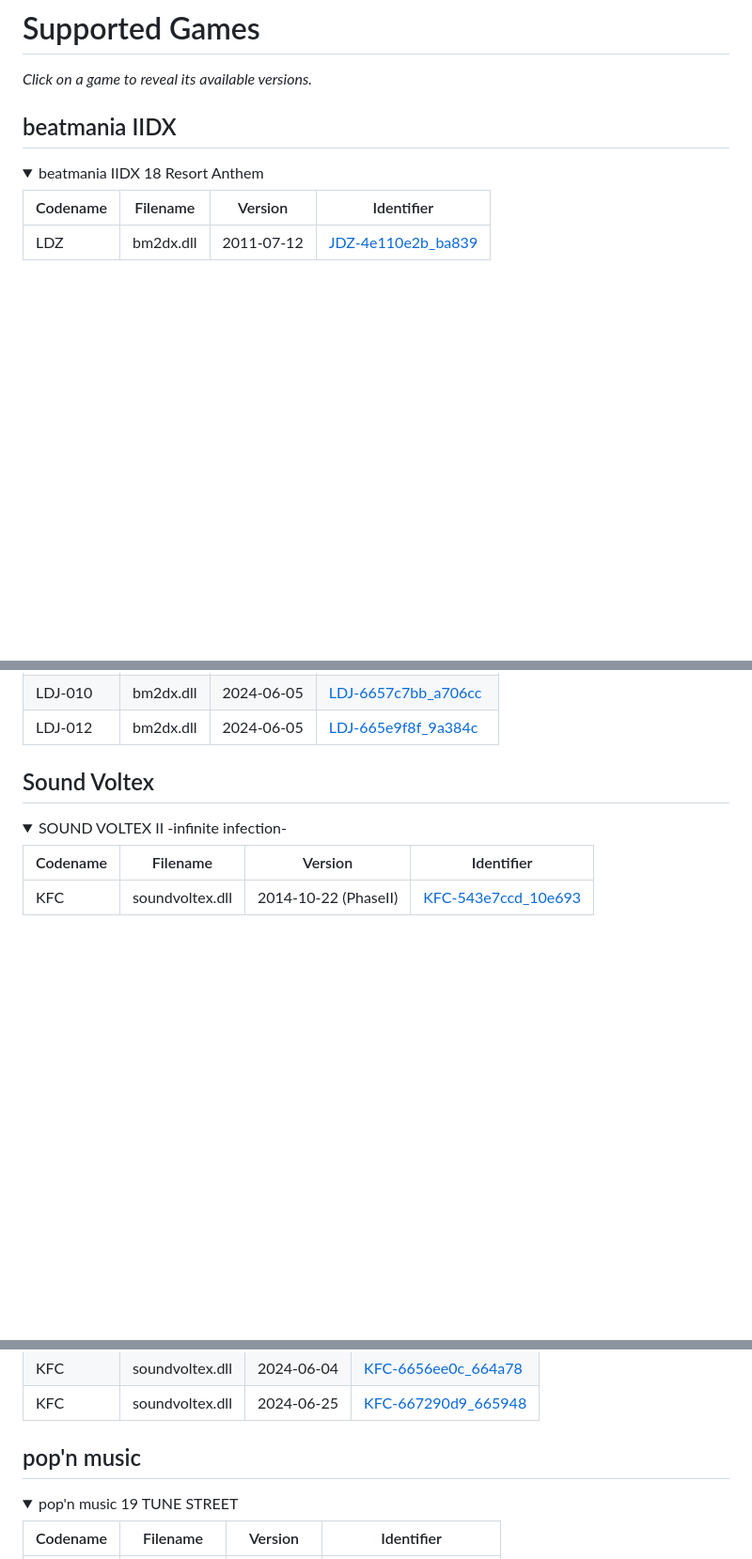
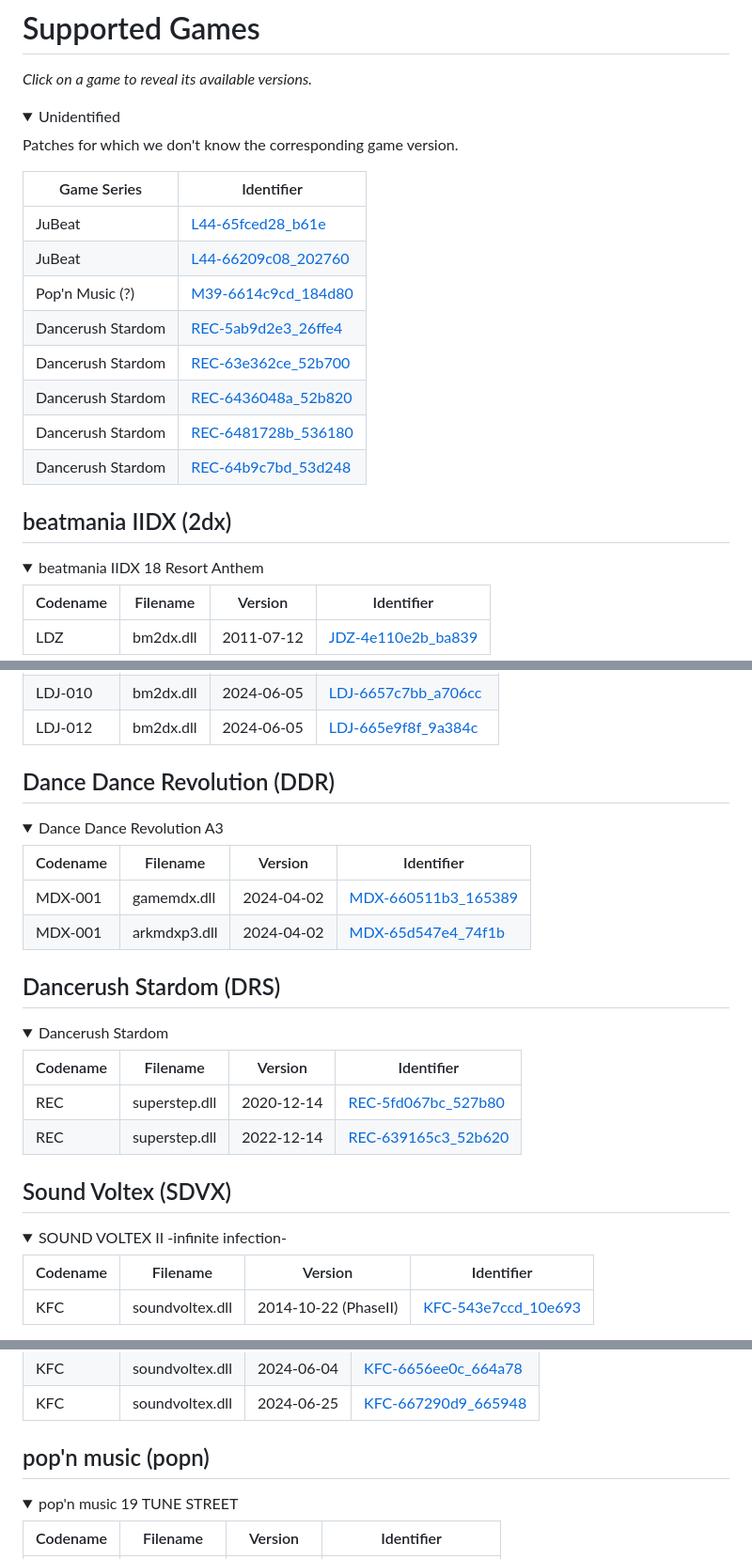
Before and after one commit to two-torial/sp2xpatcher, a Markdown page: SUPPORTED.md, 3 parts joined by grey strips. Shown at 94% size. GitHub-like rendering; folded sections open; blank space fills up the shorter version.

Commit message:
Document unlisted patches

```diff
--- a/SUPPORTED.md
+++ b/SUPPORTED.md
@@ -2,7 +2,24 @@
 
 *Click on a game to reveal its available versions.*
 
-## beatmania IIDX
+
+<details><summary>Unidentified</summary>
+
+Patches for which we don't know the corresponding game version.
+
+| Game Series | Identifier |
+|-------------|------------|
+| JuBeat | [L44-65fced28_b61e](patches/L44-65fced28_b61e.json) |
+| JuBeat | [L44-66209c08_202760](patches/L44-66209c08_202760.json) |
+| Pop'n Music (?) | [M39-6614c9cd_184d80](patches/M39-6614c9cd_184d80.json) |
+| Dancerush Stardom | [REC-5ab9d2e3_26ffe4](patches/REC-5ab9d2e3_26ffe4.json) |
+| Dancerush Stardom | [REC-63e362ce_52b700](patches/REC-63e362ce_52b700.json) |
+| Dancerush Stardom | [REC-6436048a_52b820](patches/REC-6436048a_52b820.json) |
+| Dancerush Stardom | [REC-6481728b_536180](patches/REC-6481728b_536180.json) |
+| Dancerush Stardom | [REC-64b9c7bd_53d248](patches/REC-64b9c7bd_53d248.json) |
+</details>
+
+## beatmania IIDX (2dx)
 
 <details><summary>beatmania IIDX 18 Resort Anthem</summary>
 
@@ -129,7 +146,27 @@
 | LDJ-012 | bm2dx.dll | 2024-06-05 | [LDJ-665e9f8f_9a384c](patches/LDJ-665e9f8f_9a384c.json) |
 </details>
 
-## Sound Voltex
+## Dance Dance Revolution (DDR)
+
+<details><summary>Dance Dance Revolution A3</summary>
+
+| Codename | Filename | Version | Identifier |
+|----------|----------|---------|------------|
+| MDX-001 | gamemdx.dll | 2024-04-02 | [MDX-660511b3_165389](patches/MDX-660511b3_165389.json) |
+| MDX-001 | arkmdxp3.dll | 2024-04-02 | [MDX-65d547e4_74f1b](patches/MDX-65d547e4_74f1b.json) |
+</details>
+
+## Dancerush Stardom (DRS)
+
+<details><summary>Dancerush Stardom</summary>
+
+| Codename | Filename | Version | Identifier |
+|----------|----------|---------|------------|
+| REC | superstep.dll | 2020-12-14 | [REC-5fd067bc_527b80](patches/REC-5fd067bc_527b80.json) |
+| REC | superstep.dll | 2022-12-14 | [REC-639165c3_52b620](patches/REC-639165c3_52b620.json) |
+</details>
+
+## Sound Voltex (SDVX)
 
 <details><summary>SOUND VOLTEX II -infinite infection-</summary>
 
@@ -180,7 +217,7 @@
 | KFC | soundvoltex.dll | 2024-06-25 | [KFC-667290d9_665948](patches/KFC-667290d9_665948.json) |
 </details>
 
-## pop'n music
+## pop'n music (popn)
 
 <details><summary>pop'n music 19 TUNE STREET</summary>
 
```
